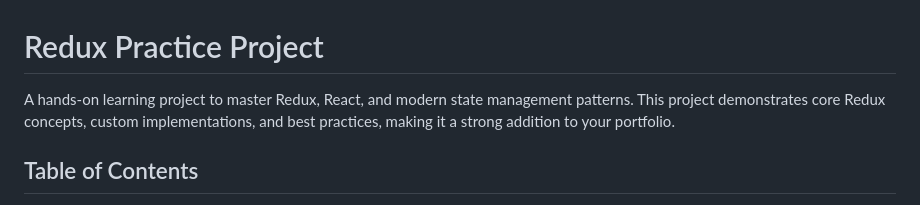
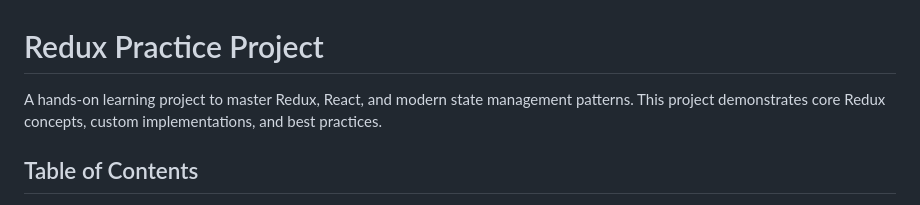
Before and after one commit to droidbg/Shopping-Website, a Markdown page: README.md, the part around the change. Rendered like a GitHub page.

```diff
--- a/README.md
+++ b/README.md
@@ -1,6 +1,6 @@
 # Redux Practice Project
 
-A hands-on learning project to master Redux, React, and modern state management patterns. This project demonstrates core Redux concepts, custom implementations, and best practices, making it a strong addition to your portfolio.
+A hands-on learning project to master Redux, React, and modern state management patterns. This project demonstrates core Redux concepts, custom implementations, and best practices.
 
 ## Table of Contents
 
```
